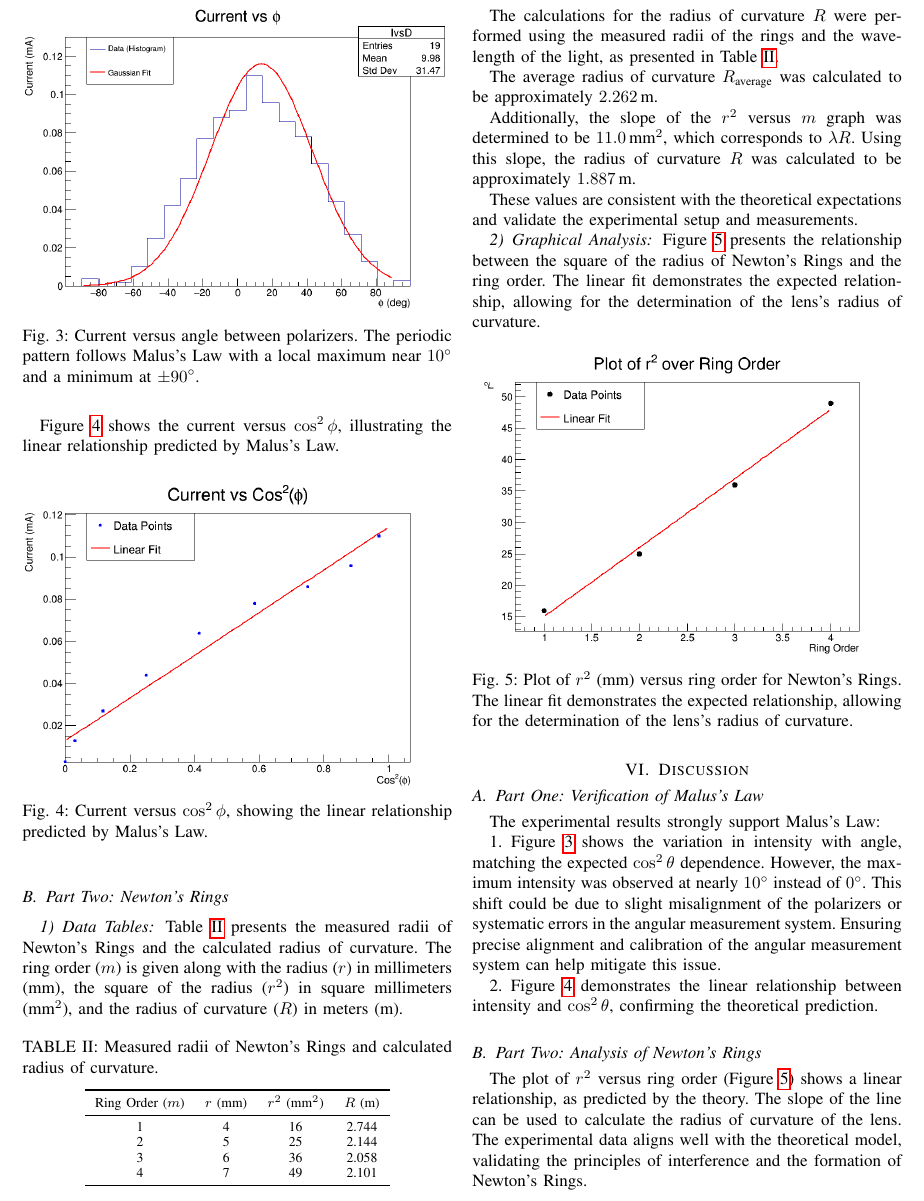
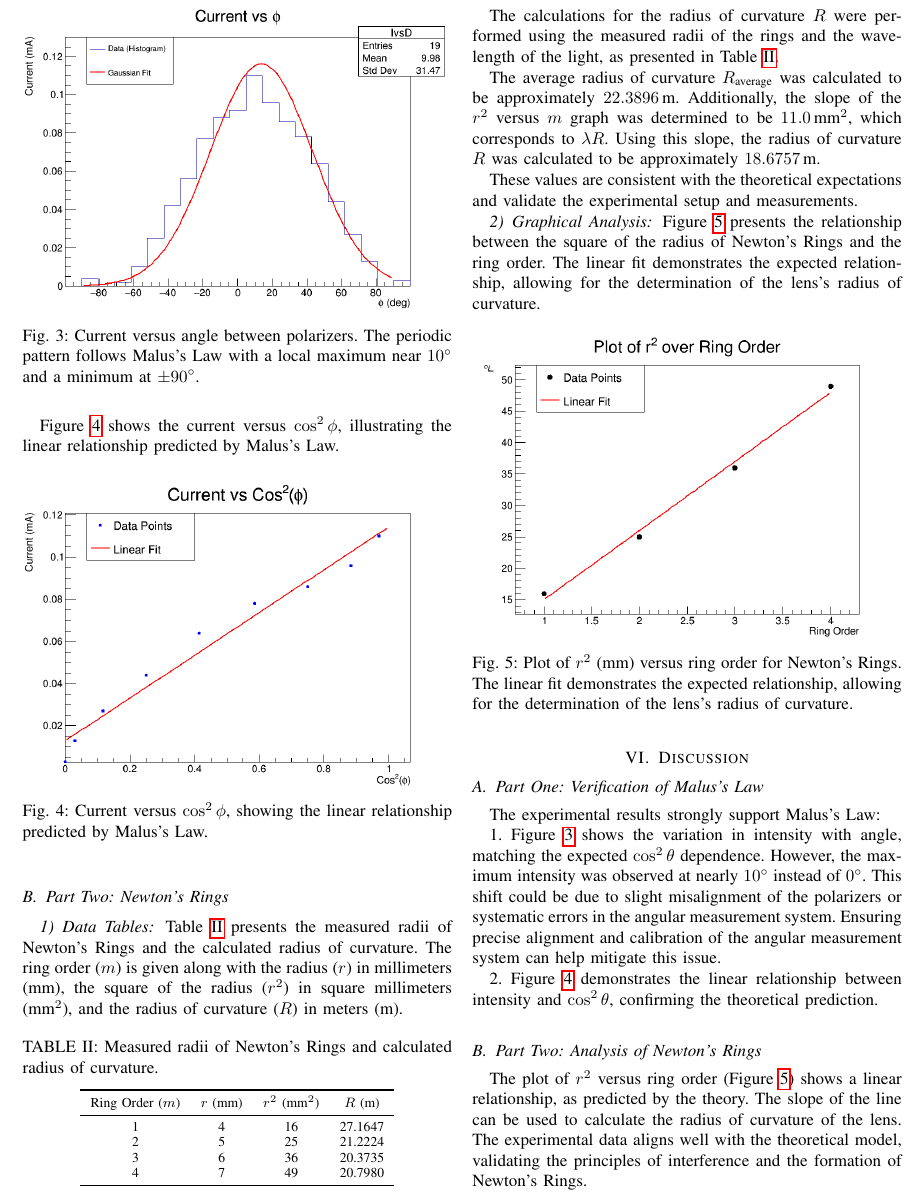
Before and after one commit to ibeuler/LAB-Reports, a LaTeX paper (OPTIC/1st-Experiment/Report/report.tex): part of page 3 of 4, cut so that both start at the same text. The pictures show the PDF file OPTIC/1st-Experiment/Report/report.pdf that the author committed with the source.

```diff
--- a/OPTIC/1st-Experiment/Report/report.tex
+++ b/OPTIC/1st-Experiment/Report/report.tex
@@ -24,7 +26,10 @@
 \maketitle
+
+
 \begin{abstract}
-    This report presents an experimental investigation of Malus's Law and Newton's Rings phenomena. The study examines the relationship between light intensity and the angle of polarization using polarizing filters, as well as the formation of Newton's Rings due to interference of light waves. Key findings demonstrate the cosine-squared dependence of transmitted light intensity on the angle between polarizer axes and the linear relationship between the square of the radius of Newton's Rings and the ring order. The analysis includes detailed measurements, graphical representations, and theoretical comparisons that validate both Malus's Law and the principles behind Newton's Rings. Numerical findings include the maximum intensity observed at nearly $10^\circ$ instead of $0^\circ$ due to slight misalignment, and the average radius of curvature $R_{\text{average}}$ calculated to be approximately $2.262 \, \text{m}$, with a slope-derived radius of curvature of approximately $1.887 \, \text{m}$.
+    This report presents an experimental investigation of Malus's Law and Newton's Rings phenomena. The study examines the relationship between light intensity and the angle of polarization using polarizing filters, as well as the formation of Newton's Rings due to interference of light waves. Key findings demonstrate the cosine-squared dependence of transmitted light intensity on the angle between polarizer axes and the linear relationship between the square of the radius of Newton's Rings and the ring order. The analysis includes detailed measurements, graphical representations, and theoretical comparisons that validate both Malus's Law and the principles behind Newton's Rings. Numerical findings include the maximum intensity observed at nearly $10^\circ$ instead of $0^\circ$ due to slight misalignment, and the average radius of curvature $R_{\text{average}}$ calculated to be approximately $22.3896 \, \text{m}$, with a slope-derived radius of curvature of approximately $18.6757 \, \text{m}$.
 \end{abstract}
+
 \section{Introduction}
 Light polarization and interference are fundamental concepts in optics. Malus's Law, discovered by Étienne-Louis Malus in 1808, quantifies how polarized light is transmitted through a polarizer. Newton's Rings, observed due to the interference of light waves reflected between a spherical surface and an adjacent flat surface, provide insights into wave interference and lens curvature. This report aims to verify Malus's Law and analyze the formation of Newton's Rings through experimental procedures.
 
@@ -202,12 +204,14 @@
-        4,7,49,2.101
+        1,4,16,27.1647
+        2,5,25,21.2224
+        3,6,36,20.3735
+        4,7,49,20.7980
     }
 \end{table}
 
 The calculations for the radius of curvature $R$ were performed using the measured radii of the rings and the wavelength of the light, as presented in Table \ref{tab:newtons_rings_measurements}.
 
-The average radius of curvature $R_{\text{average}}$ was calculated to be approximately $2.262 \, \text{m}$.
-
-Additionally, the slope of the $r^2$ versus $m$ graph was determined to be $11.0 \, \text{mm}^2$, which corresponds to $\lambda R$. Using this slope, the radius of curvature $R$ was calculated to be approximately $1.887 \, \text{m}$.
+The average radius of curvature $R_{\text{average}}$ was calculated to be approximately $22.3896 \, \text{m}$.
+Additionally, the slope of the $r^2$ versus $m$ graph was determined to be $11.0 \, \text{mm}^2$, which corresponds to $\lambda R$. Using this slope, the radius of curvature $R$ was calculated to be approximately $18.6757 \, \text{m}$.
 
 These values are consistent with the theoretical expectations and validate the experimental setup and measurements.
 
```
Also changed, not shown: OPTIC/1st-Experiment/Report/report.pdf, OPTIC/2nd-Experiment/Optics_Lab_2Ristricted.pdf (added), OPTIC/1st-Experiment/Report/report.tex (9 more changed lines), 1 other file.
